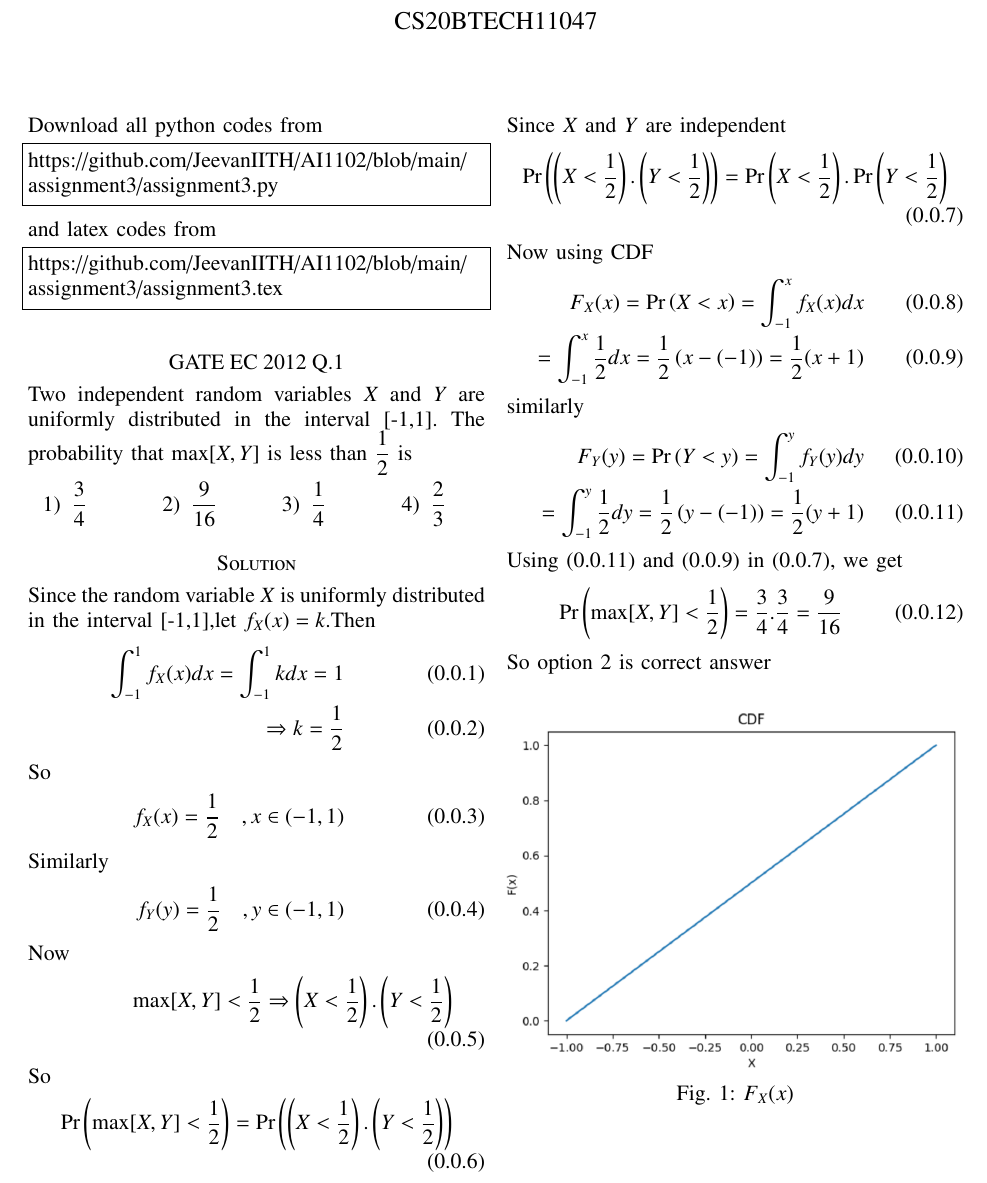
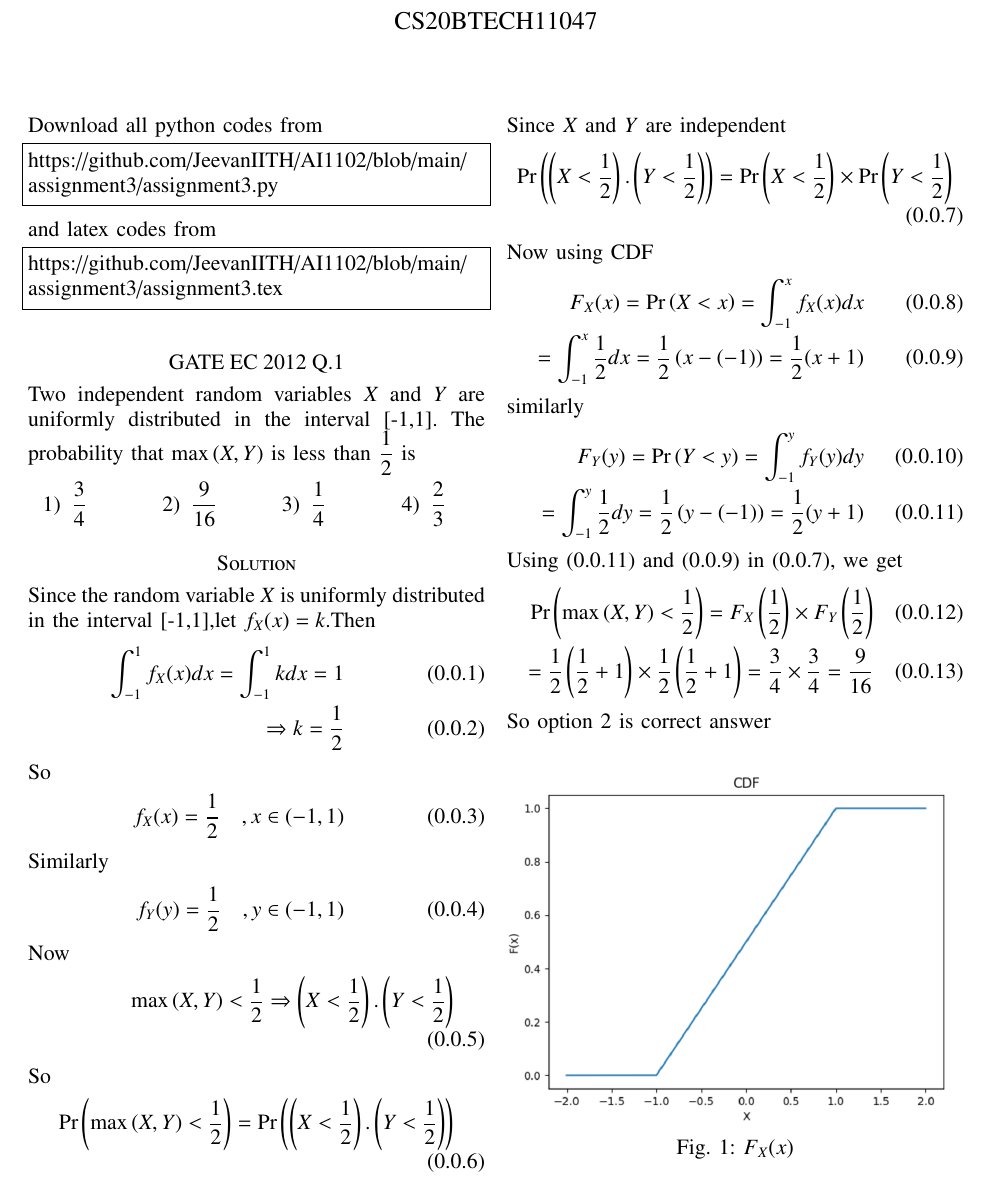
Before and after one commit to JeevanIITH/AI1102, a LaTeX problem sheet (assignment3/assignment3.tex): part of the page, cut so that both start at the same text. Compiled offline with pdfLaTeX.

Commit message:
Add files via upload

```diff
--- a/assignment3/assignment3.tex
+++ b/assignment3/assignment3.tex
@@ -148,7 +148,7 @@ https://github.com/JeevanIITH/AI1102/blob/main/
 assignment3/assignment3.tex
 \end{lstlisting}
 \section*{GATE EC 2012 Q.1}
-Two independent random variables $X$ and $Y$ are uniformly distributed in the interval [-1,1]. The probability that $\max[X,Y]$ is less than $\dfrac{1}{2}$ is
+Two independent random variables $X$ and $Y$ are uniformly distributed in the interval [-1,1]. The probability that $\max \brak{X,Y}$ is less than $\dfrac{1}{2}$ is
 \begin{multicols}{4}
 \begin{enumerate}
 \item $\dfrac{3}{4}$
@@ -168,12 +168,12 @@ Two independent random variables $X$ and $Y$ are uniformly distributed in the in
  \end{align}
 Now
  \begin{align}
- \max[X,Y] < \dfrac{1}{2} \Rightarrow  \left(X<\dfrac{1}{2}\right) . \left(Y<\dfrac{1}{2}\right)\\
- \intertext{So} \pr{\max[X,Y] < \dfrac{1}{2}}= \pr{\left(X<\dfrac{1}{2}\right) . \left(Y<\dfrac{1}{2}\right)  }
+ \max\brak{X,Y} < \dfrac{1}{2} \Rightarrow  \left(X<\dfrac{1}{2}\right) . \left(Y<\dfrac{1}{2}\right)\\
+ \intertext{So} \pr{\max \brak{X,Y} < \dfrac{1}{2}}= \pr{\left(X<\dfrac{1}{2}\right) . \left(Y<\dfrac{1}{2}\right)  }
  \end{align}
  Since $X$ and $Y$ are independent
  \begin{align}
- \pr{\left(X<\dfrac{1}{2}\right) . \left(Y<\dfrac{1}{2}\right)  } = \pr{ X<\dfrac{1}{2} }.  \pr{Y<\dfrac{1}{2} }
+ \pr{\left(X<\dfrac{1}{2}\right) . \left(Y<\dfrac{1}{2}\right)  } = \pr{ X<\dfrac{1}{2} } \times  \pr{Y<\dfrac{1}{2} }
  \end{align}
  Now using CDF
  \begin{align}
@@ -184,7 +184,8 @@ Now
  \end{align}
 Using (0.0.11) and (0.0.9) in (0.0.7), we get
 \begin{align}
-\pr{\max[X,Y] < \dfrac{1}{2}}= \dfrac{3}{4} . \dfrac{3}{4}= \dfrac{9}{16}
+\pr{\max\brak{X,Y} < \dfrac{1}{2}}=F_{X}\left(\dfrac{1}{2} \right)\times F_{Y}\left(\dfrac{1}{2} \right)\\
+=\dfrac{1}{2} \left(\dfrac{1}{2}+ 1 \right) \times \dfrac{1}{2} \left( \dfrac{1}{2}+1 \right)=\dfrac{3}{4} \times \dfrac{3}{4}= \dfrac{9}{16}
 \end{align}
 So option 2 is correct answer
 
```
Also changed, not shown: assignment3/assignment3.pdf, assignment3/cdf.png, 1 other file.
